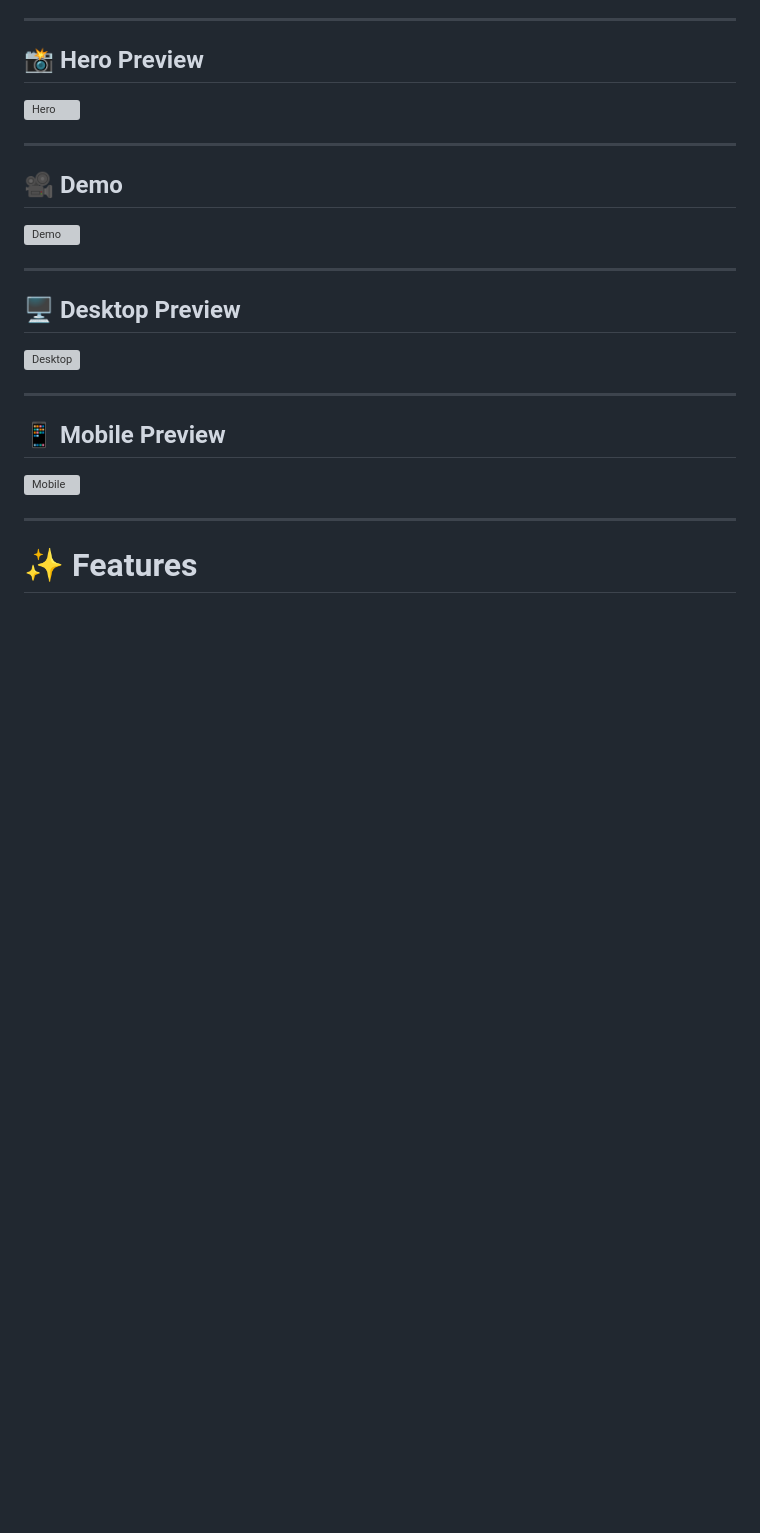
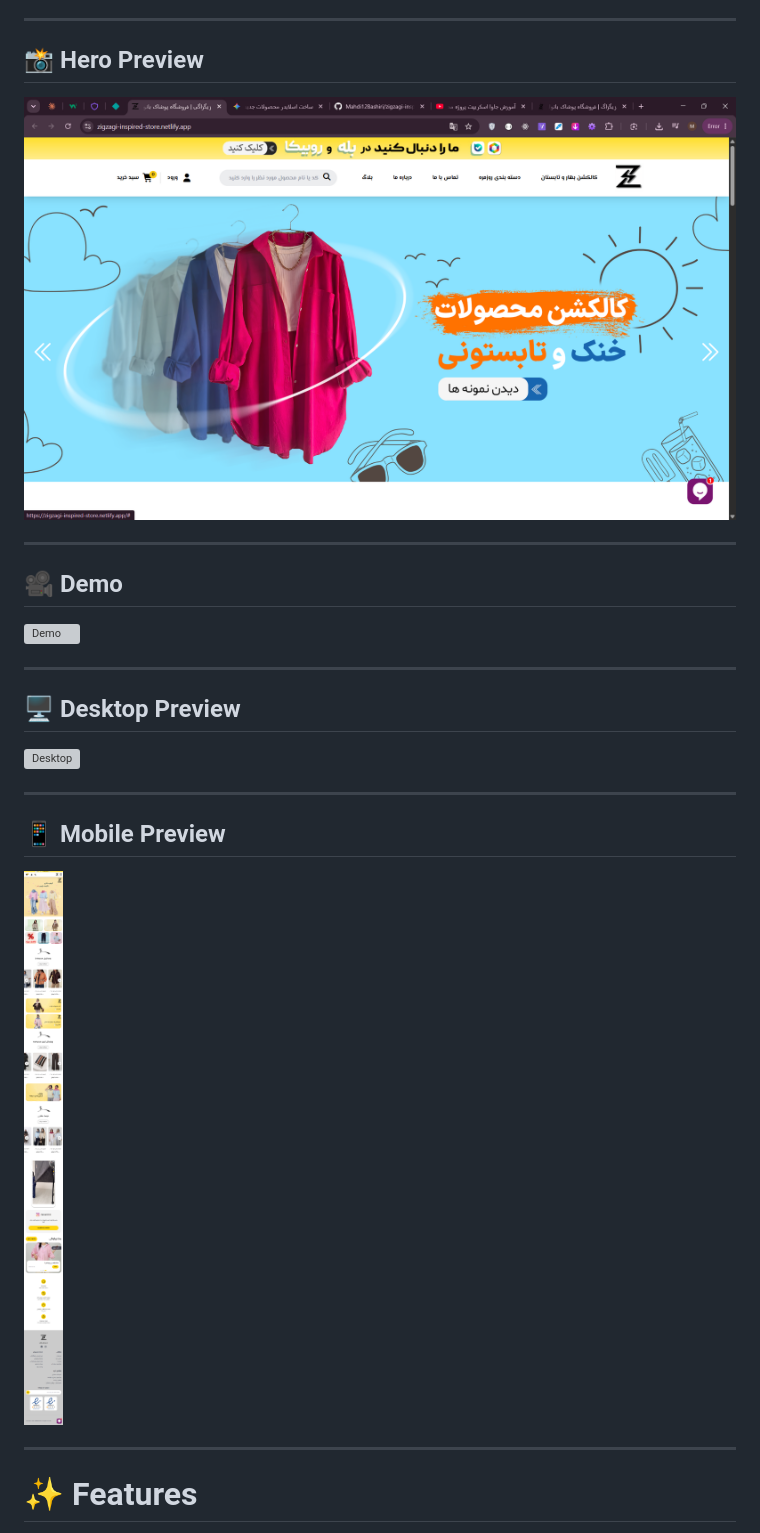
Before and after one commit to Mahdi12Bashiri/zigzagi-inspired-store, a Markdown page: README.md, the part around one of its changes. Rendered like a GitHub page; blank space fills up the shorter version; grey boxes are pictures that could not be loaded.

```diff
--- a/README.md
+++ b/README.md
@@ -14,7 +14,7 @@ A modern and responsive fashion e-commerce frontend built with **Vanilla JavaScr
 
 ## 📸 Hero Preview
 
-![Hero](screenshots/hero.png)
+![Hero](preview/hero-sec.png)
 
 ---
 
@@ -32,7 +32,7 @@ A modern and responsive fashion e-commerce frontend built with **Vanilla JavaScr
 
 ## 📱 Mobile Preview
 
-![Mobile](screenshots/mobile.png)
+![Mobile](preview/mobile.png)
 
 ---
 
```
Also changed, not shown: other parts of README.md (+2 -2 lines).
